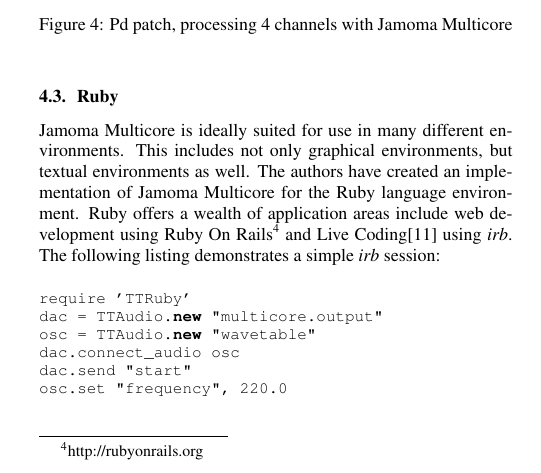
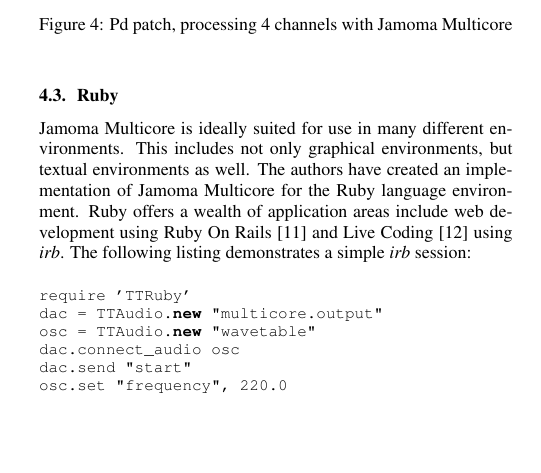
Before and after one commit to alexarje/JamomaPublications, a LaTeX paper (Proceedings/2010-DAFx-Multicore/JamomaMulticore-DAFx.tex): part of one column of page 4 of 6, cut so that both start at the same text, the shorter picture padded with empty space. Compiled offline with pdfLaTeX; the source files are stored in an older character set and shown here as Unicode.

Commit message:
Substituting Rails footnote for reference

```diff
--- a/Proceedings/2010-DAFx-Multicore/JamomaMulticore-DAFx.tex
+++ b/Proceedings/2010-DAFx-Multicore/JamomaMulticore-DAFx.tex
@@ -745,7 +745,7 @@
 Jamoma Multicore is ideally suited for use in many different environments.
 This includes not only graphical environments, but textual environments as well.
 The authors have created an implementation of Jamoma Multicore for the Ruby language environment.
-Ruby offers a wealth of application areas include web development using Ruby On Rails\footnote{http://rubyonrails.org} and Live Coding\cite{Collins:2003} using \emph{irb}.
+Ruby offers a wealth of application areas include web development using Ruby On Rails \cite{Ruby:2009} and Live Coding \cite{Collins:2003} using \emph{irb}.
 The following listing demonstrates a simple \emph{irb} session:
 
 \begin{lstlisting}
```
